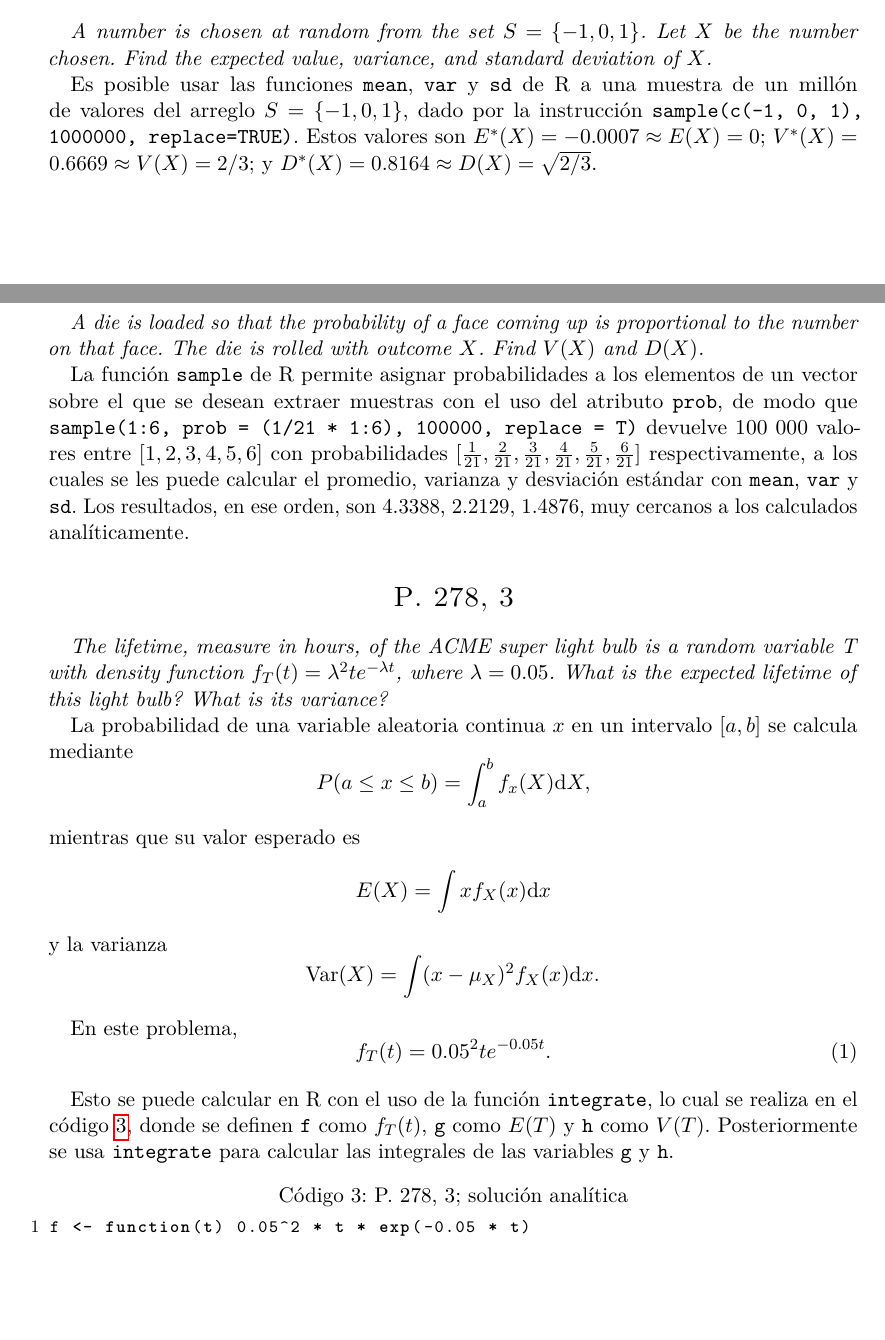
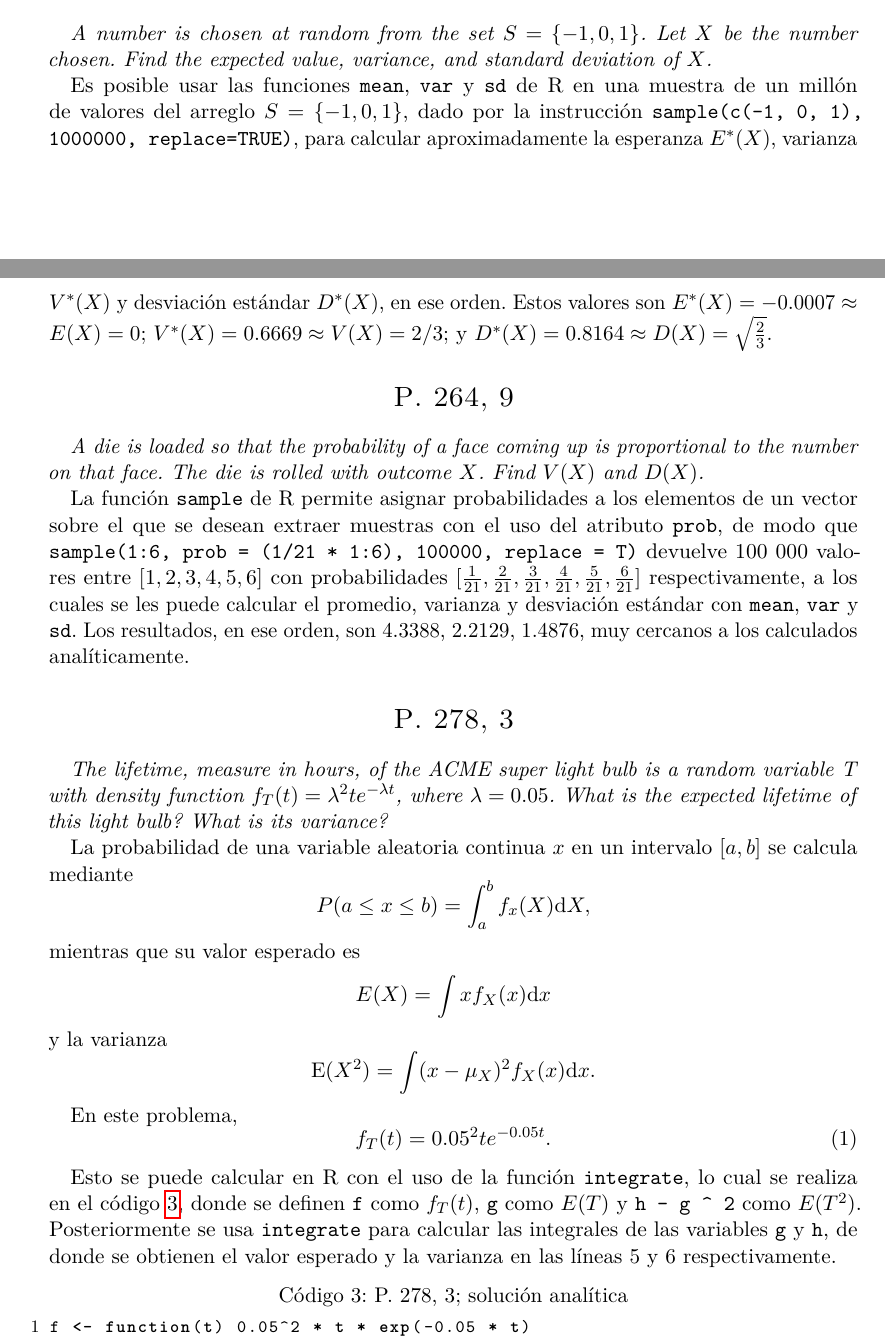
Before and after one commit to albertobenavides/probabilidad, a LaTeX document (tema10/alberto_reporte10.tex): two parts of pages 6 and 7 of 9, joined at a grey line, cut so that both start at the same text, the shorter picture padded with empty space. Compiled offline with pdfLaTeX.

Commit message:
Erratas de tarea 10

```diff
--- a/tema10/alberto_reporte10.tex
+++ b/tema10/alberto_reporte10.tex
@@ -249,7 +249,7 @@ mean(
 \section*{P. 263, 1}
 \emph{A number is chosen at random from the set \( S = \lbrace -1, 0, 1 \rbrace \). Let \(X\) be the number chosen. Find the expected value, variance, and standard deviation of \(X\).}
 
-Es posible usar las funciones \texttt{mean}, \texttt{var} y \texttt{sd} de R a una muestra de un millón de valores del arreglo $S = \lbrace -1, 0, 1 \rbrace$, dado por la instrucción \texttt{sample(c(-1, 0, 1), 1000000, replace=TRUE)}. Estos valores son $E^*(X) = -0.0007 \approx E(X) = 0$; $V^*(X) = 0.6669 \approx V(X) = 2/3$; y $D^*(X) = 0.8164 \approx D(X) = \sqrt{2/3}$.
+Es posible usar las funciones \texttt{mean}, \texttt{var} y \texttt{sd} de R en una muestra de un millón de valores del arreglo $S = \lbrace -1, 0, 1 \rbrace$, dado por la instrucción \texttt{sample(c(-1, 0, 1), 1000000, replace=TRUE)}, para calcular aproximadamente la esperanza $E^*(X)$, varianza $V^*(X)$ y desviación estándar $D^*(X)$, en ese orden. Estos valores son $E^*(X) = -0.0007 \approx E(X) = 0$; $V^*(X) = 0.6669 \approx V(X) = 2/3$; y $D^*(X) = 0.8164 \approx D(X) = \sqrt{\frac{2}{3}}$.
 
 \section*{P. 264, 9}
 \emph{A die is loaded so that the probability of a face coming up is proportional to the number on that face. The die is rolled with outcome $X$. Find $V(X)$ and $D(X)$.}
@@ -270,7 +270,7 @@ mientras que su valor esperado es
 \end{dmath*}
 y la varianza
 \begin{dmath*}
-    \text{Var}(X) = \int (x - \mu_X)^2 f_X(x) \mathrm{d}x.
+    \text{E}(X^2) = \int (x - \mu_X)^2 f_X(x) \mathrm{d}x.
 \end{dmath*}
 
 En este problema,
@@ -279,7 +279,7 @@ En este problema,
     f_T (t) = 0.05^2 te^{- 0.05 t}.
 \end{dmath}
 
-Esto se puede calcular en R con el uso de la función \texttt{integrate}, lo cual se realiza en el código \ref{278_3}, donde se definen \texttt{f} como $f_T(t)$, \texttt{g} como $E(T)$ y \texttt{h} como $V(T)$. Posteriormente se usa \texttt{integrate} para calcular las integrales de las variables \texttt{g} y \texttt{h}.
+Esto se puede calcular en R con el uso de la función \texttt{integrate}, lo cual se realiza en el código \ref{278_3}, donde se definen \texttt{f} como $f_T(t)$, \texttt{g} como $E(T)$ y \texttt{h - g ^ 2} como $E(T^2)$. Posteriormente se usa \texttt{integrate} para calcular las integrales de las variables \texttt{g} y \texttt{h}, de donde se obtienen el valor esperado y la varianza en las líneas 5 y 6 respectivamente.
 
 \begin{lstlisting}[caption={P. 278, 3; solución analítica}, captionpos=t, label=278_3]
 f <- function(t) 0.05^2 * t * exp(-0.05 * t)
```
Also changed, not shown: tema10/alberto_reporte10.pdf, tema10/alberto_reporte10.tex (10 more changed lines), 1 other file.
